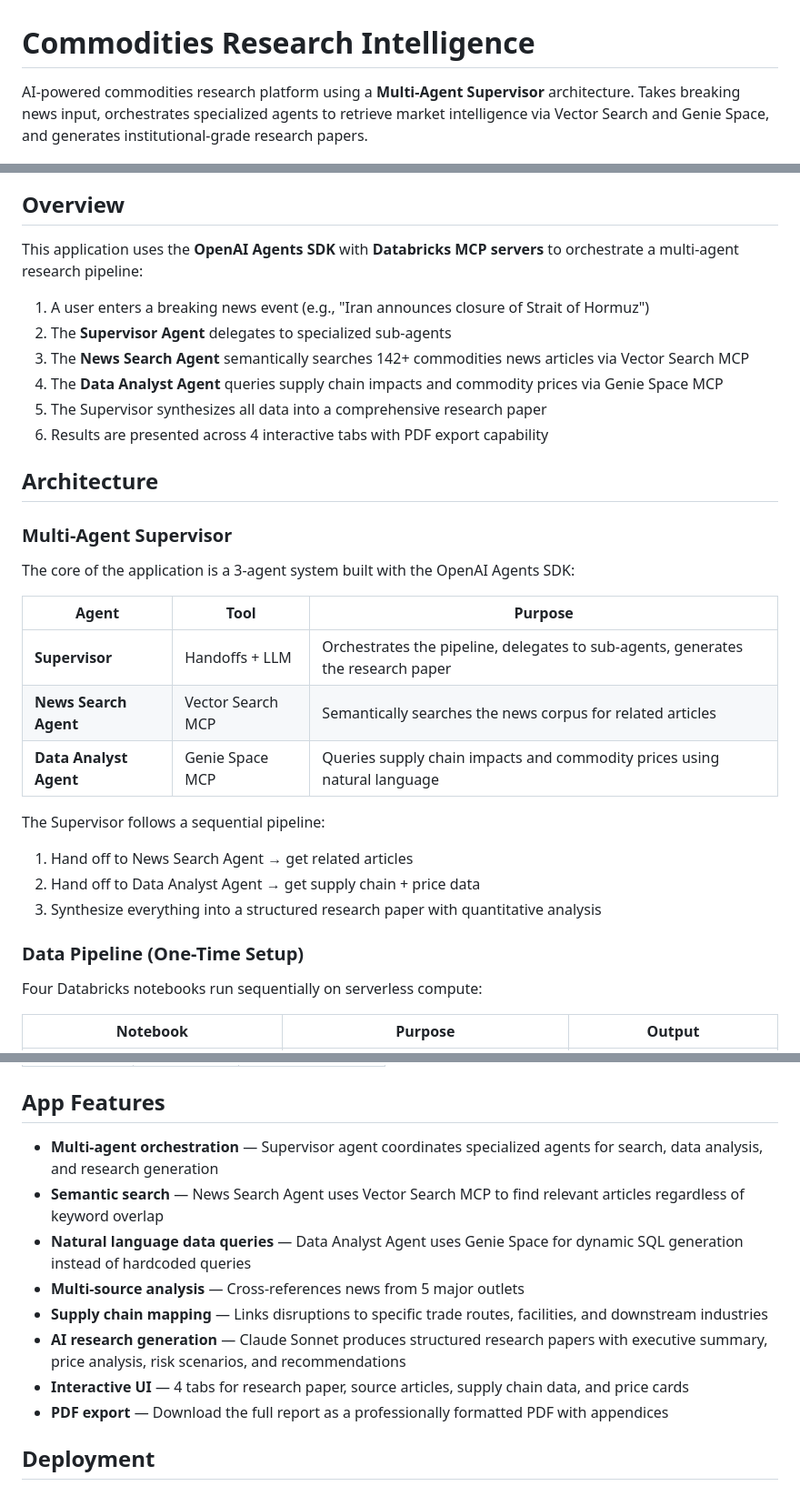
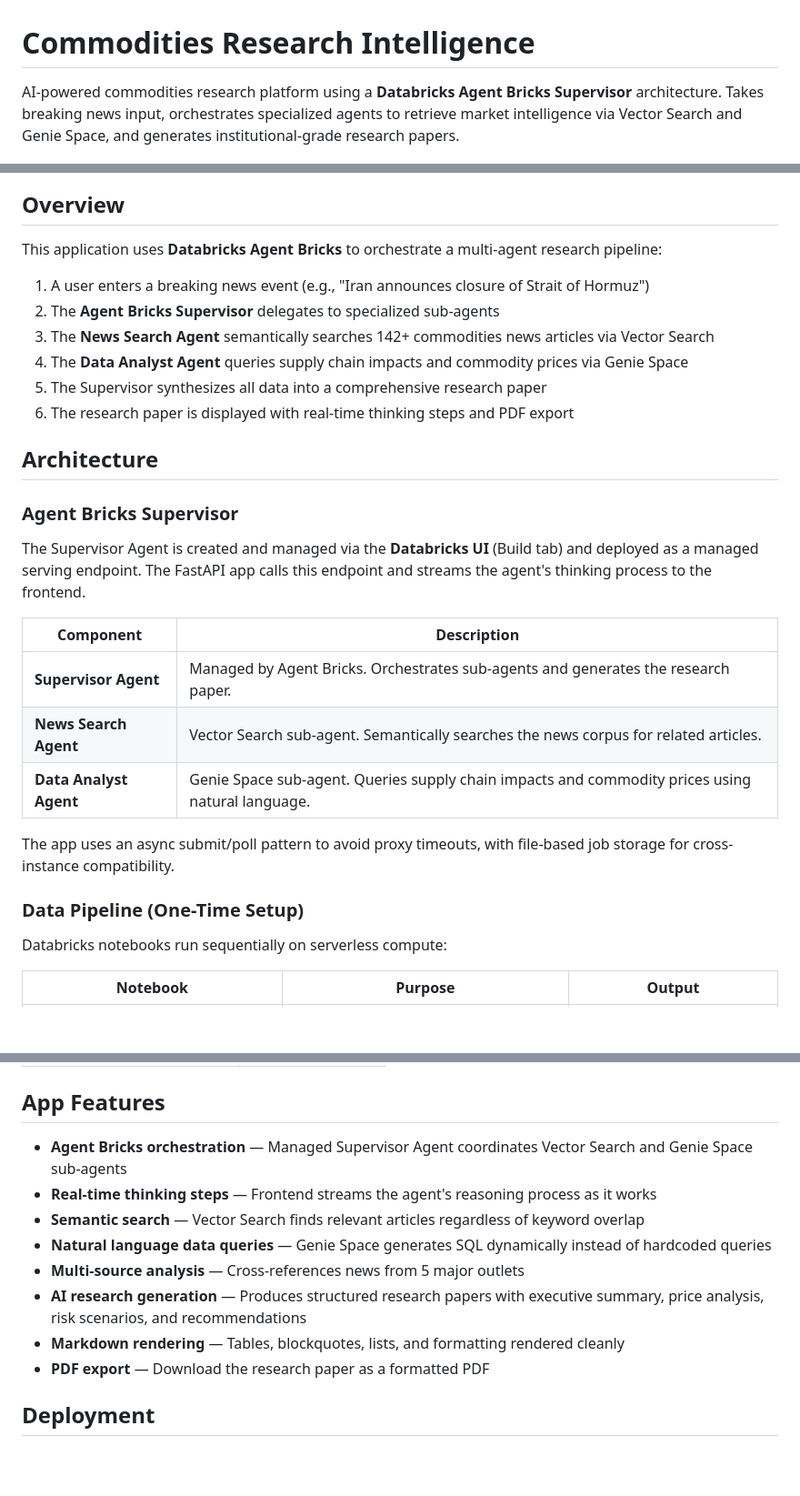
Before and after one commit to Jaipats/commodities-research-intelligence, a Markdown page: README.md, 3 parts joined by grey strips. Shown at 91% size. GitHub-like rendering; blank space fills up the shorter version.

```diff
--- a/README.md
+++ b/README.md
@@ -1,40 +1,37 @@
 # Commodities Research Intelligence
 
-AI-powered commodities research platform using a **Multi-Agent Supervisor** architecture. Takes breaking news input, orchestrates specialized agents to retrieve market intelligence via Vector Search and Genie Space, and generates institutional-grade research papers.
+AI-powered commodities research platform using a **Databricks Agent Bricks Supervisor** architecture. Takes breaking news input, orchestrates specialized agents to retrieve market intelligence via Vector Search and Genie Space, and generates institutional-grade research papers.
 
 ![Architecture](architecture.png)
 
 ## Overview
 
-This application uses the **OpenAI Agents SDK** with **Databricks MCP servers** to orchestrate a multi-agent research pipeline:
+This application uses **Databricks Agent Bricks** to orchestrate a multi-agent research pipeline:
 
 1. A user enters a breaking news event (e.g., "Iran announces closure of Strait of Hormuz")
-2. The **Supervisor Agent** delegates to specialized sub-agents
-3. The **News Search Agent** semantically searches 142+ commodities news articles via Vector Search MCP
-4. The **Data Analyst Agent** queries supply chain impacts and commodity prices via Genie Space MCP
+2. The **Agent Bricks Supervisor** delegates to specialized sub-agents
+3. The **News Search Agent** semantically searches 142+ commodities news articles via Vector Search
+4. The **Data Analyst Agent** queries supply chain impacts and commodity prices via Genie Space
 5. The Supervisor synthesizes all data into a comprehensive research paper
-6. Results are presented across 4 interactive tabs with PDF export capability
+6. The research paper is displayed with real-time thinking steps and PDF export
 
 ## Architecture
 
-### Multi-Agent Supervisor
+### Agent Bricks Supervisor
 
-The core of the application is a 3-agent system built with the OpenAI Agents SDK:
+The Supervisor Agent is created and managed via the **Databricks UI** (Build tab) and deployed as a managed serving endpoint. The FastAPI app calls this endpoint and streams the agent's thinking process to the frontend.
 
-| Agent | Tool | Purpose |
-|-------|------|---------|
-| **Supervisor** | Handoffs + LLM | Orchestrates the pipeline, delegates to sub-agents, generates the research paper |
-| **News Search Agent** | Vector Search MCP | Semantically searches the news corpus for related articles |
-| **Data Analyst Agent** | Genie Space MCP | Queries supply chain impacts and commodity prices using natural language |
+| Component | Description |
+|-----------|-------------|
+| **Supervisor Agent** | Managed by Agent Bricks. Orchestrates sub-agents and generates the research paper. |
+| **News Search Agent** | Vector Search sub-agent. Semantically searches the news corpus for related articles. |
+| **Data Analyst Agent** | Genie Space sub-agent. Queries supply chain impacts and commodity prices using natural language. |
 
-The Supervisor follows a sequential pipeline:
-1. Hand off to News Search Agent → get related articles
-2. Hand off to Data Analyst Agent → get supply chain + price data
-3. Synthesize everything into a structured research paper with quantitative analysis
+The app uses an async submit/poll pattern to avoid proxy timeouts, with file-based job storage for cross-instance compatibility.
 
 ### Data Pipeline (One-Time Setup)
 
-Four Databricks notebooks run sequentially on serverless compute:
+Databricks notebooks run sequentially on serverless compute:
 
 | Notebook | Purpose | Output |
 |----------|---------|--------|
@@ -135,14 +123,14 @@ ResearchNews/
 
 ## App Features
 
-- **Multi-agent orchestration** — Supervisor agent coordinates specialized agents for search, data analysis, and research generation
-- **Semantic search** — News Search Agent uses Vector Search MCP to find relevant articles regardless of keyword overlap
-- **Natural language data queries** — Data Analyst Agent uses Genie Space for dynamic SQL generation instead of hardcoded queries
+- **Agent Bricks orchestration** — Managed Supervisor Agent coordinates Vector Search and Genie Space sub-agents
+- **Real-time thinking steps** — Frontend streams the agent's reasoning process as it works
+- **Semantic search** — Vector Search finds relevant articles regardless of keyword overlap
+- **Natural language data queries** — Genie Space generates SQL dynamically instead of hardcoded queries
 - **Multi-source analysis** — Cross-references news from 5 major outlets
-- **Supply chain mapping** — Links disruptions to specific trade routes, facilities, and downstream industries
-- **AI research generation** — Claude Sonnet produces structured research papers with executive summary, price analysis, risk scenarios, and recommendations
-- **Interactive UI** — 4 tabs for research paper, source articles, supply chain data, and price cards
-- **PDF export** — Download the full report as a professionally formatted PDF with appendices
+- **AI research generation** — Produces structured research papers with executive summary, price analysis, risk scenarios, and recommendations
+- **Markdown rendering** — Tables, blockquotes, lists, and formatting rendered cleanly
+- **PDF export** — Download the research paper as a formatted PDF
 
 ## Deployment
 
```
Also changed, not shown: other parts of README.md (+22 -30 lines).
